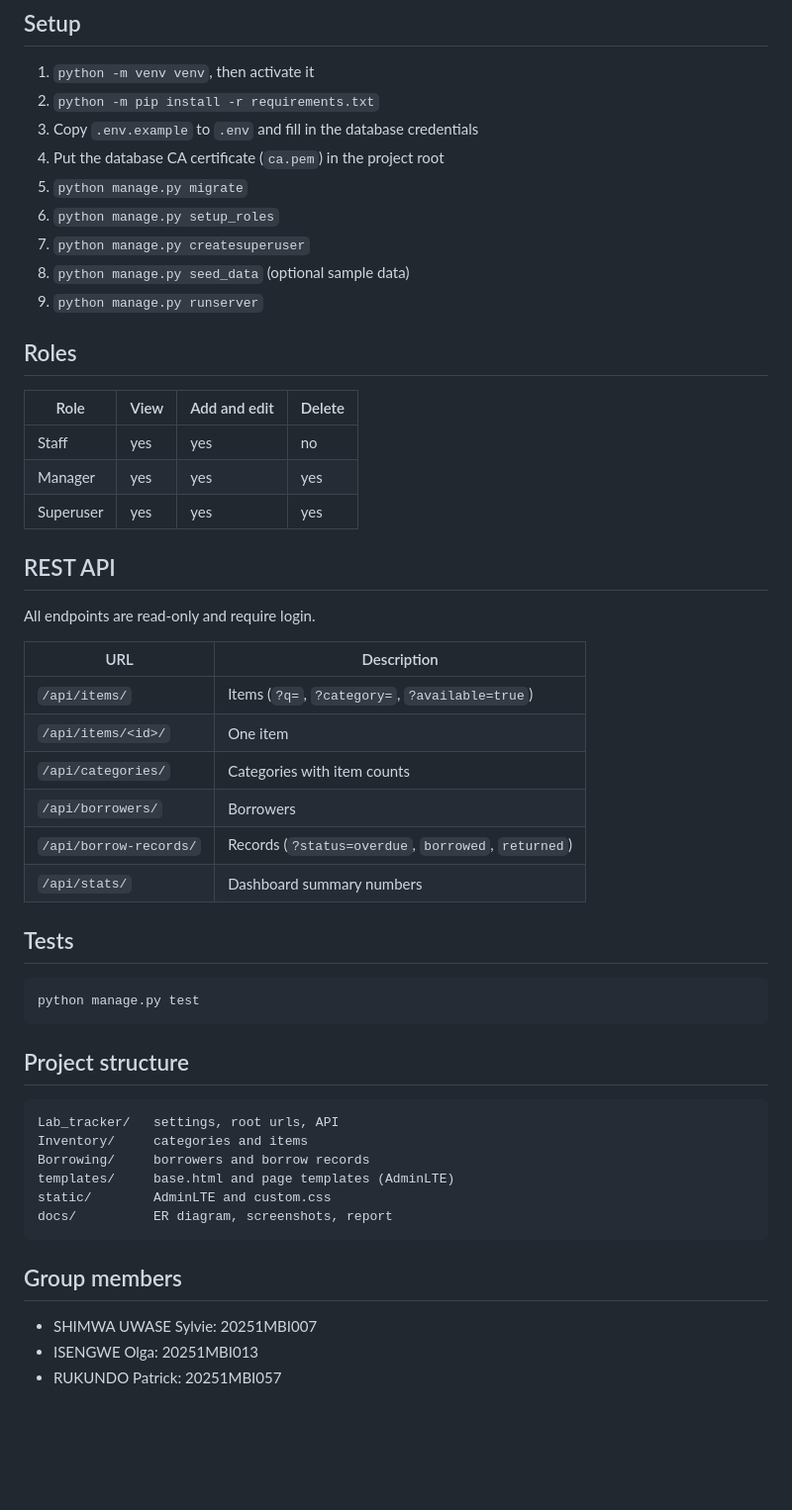
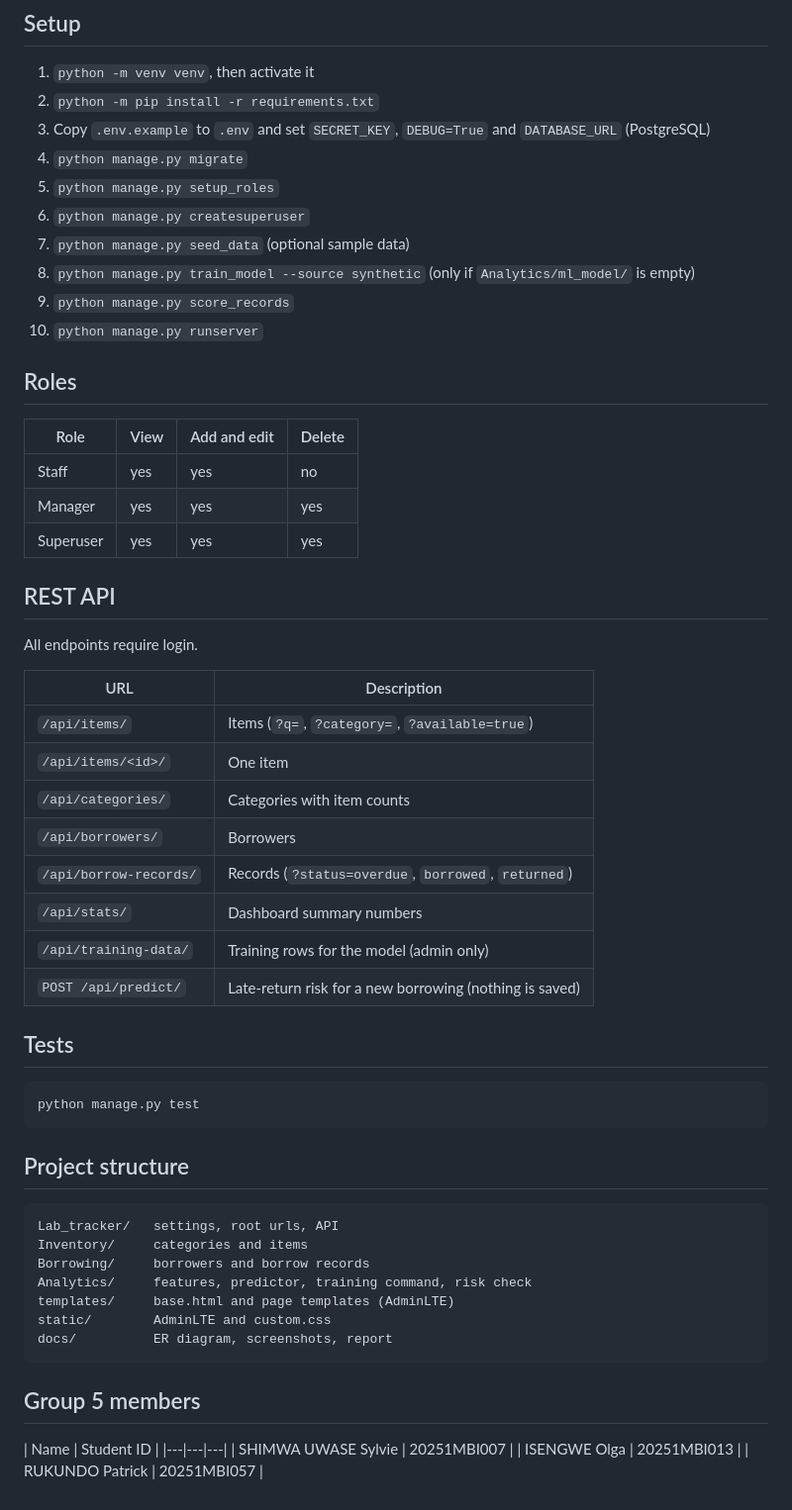
Before and after one commit to sylvieshimwauwase/Lab-equipment-inventory-and-borrowing-tracker, a Markdown page: README.md, the part around one of its changes. Shown at 99% size. GitHub-like rendering; blank space fills up the shorter version.

````diff
--- a/README.md
+++ b/README.md
@@ -49,13 +73,14 @@ All foreign keys use `PROTECT`, so borrowing history is never deleted by acciden
 
 1. `python -m venv venv`, then activate it
 2. `python -m pip install -r requirements.txt`
-3. Copy `.env.example` to `.env` and fill in the database credentials
-4. Put the database CA certificate (`ca.pem`) in the project root
-5. `python manage.py migrate`
-6. `python manage.py setup_roles`
-7. `python manage.py createsuperuser`
-8. `python manage.py seed_data` (optional sample data)
-9. `python manage.py runserver`
+3. Copy `.env.example` to `.env` and set `SECRET_KEY`, `DEBUG=True` and `DATABASE_URL` (PostgreSQL)
+4. `python manage.py migrate`
+5. `python manage.py setup_roles`
+6. `python manage.py createsuperuser`
+7. `python manage.py seed_data` (optional sample data)
+8. `python manage.py train_model --source synthetic` (only if `Analytics/ml_model/` is empty)
+9. `python manage.py score_records`
+10. `python manage.py runserver`
 
 ## Roles
 
@@ -67,7 +92,7 @@ All foreign keys use `PROTECT`, so borrowing history is never deleted by acciden
 
 ## REST API
 
-All endpoints are read-only and require login.
+All endpoints require login.
 
 | URL | Description |
 |---|---|
@@ -77,6 +102,8 @@ All endpoints are read-only and require login.
 | `/api/borrowers/` | Borrowers |
 | `/api/borrow-records/` | Records (`?status=overdue`, `borrowed`, `returned`) |
 | `/api/stats/` | Dashboard summary numbers |
+| `/api/training-data/` | Training rows for the model (admin only) |
+| `POST /api/predict/` | Late-return risk for a new borrowing (nothing is saved) |
 
 ## Tests
 
@@ -90,12 +117,16 @@ python manage.py test
 Lab_tracker/   settings, root urls, API
 Inventory/     categories and items
 Borrowing/     borrowers and borrow records
+Analytics/     features, predictor, training command, risk check
 templates/     base.html and page templates (AdminLTE)
 static/        AdminLTE and custom.css
 docs/          ER diagram, screenshots, report
 ```
 
-## Group members
-- SHIMWA UWASE Sylvie: 20251MBI007
-- ISENGWE Olga: 20251MBI013
-- RUKUNDO Patrick: 20251MBI057
+## Group 5 members
+
+| Name | Student ID |
+|---|---|---|
+| SHIMWA UWASE Sylvie | 20251MBI007 |
+| ISENGWE Olga | 20251MBI013 |
+| RUKUNDO Patrick | 20251MBI057 |
````
Also changed, not shown: other parts of README.md (+38 -14 lines), docs/REPORT.md (+95 -43 lines), docs/er_diagram.png, 3 other files.
